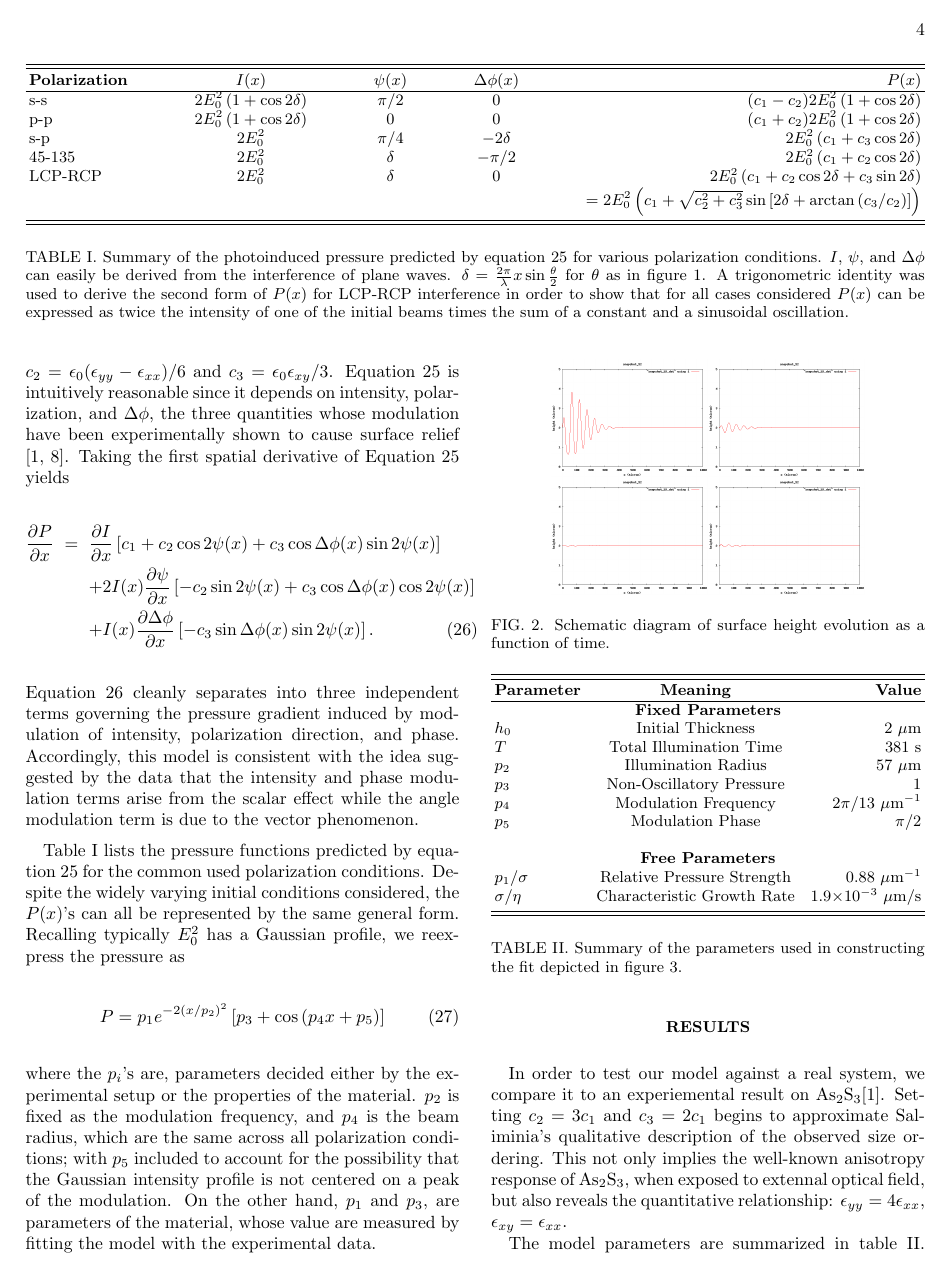
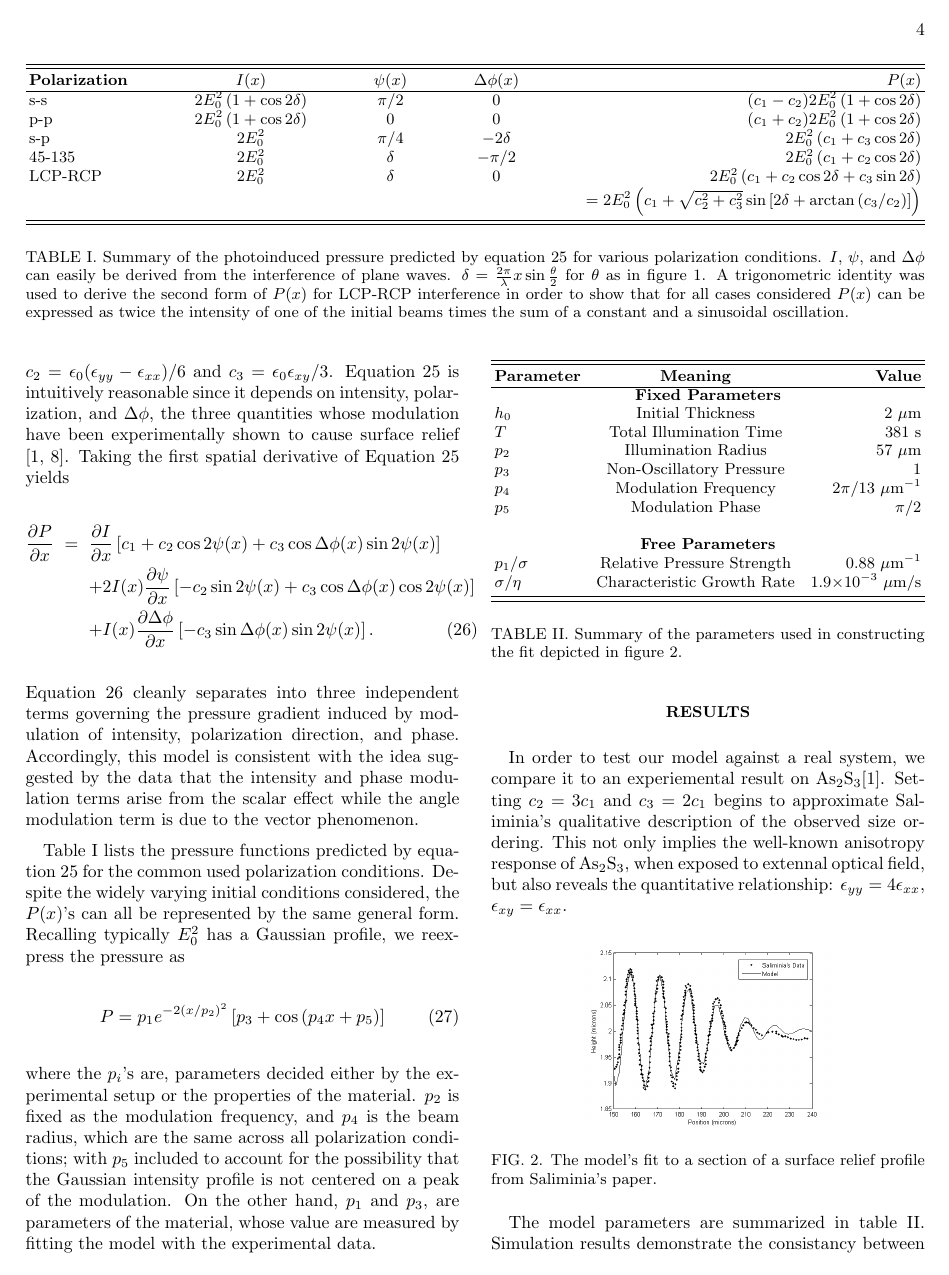
Before and after one commit to loochao/lch-paper-surface, a LaTeX paper (surface.tex): page 4 of 5. Compiled offline with pdfLaTeX.

Commit message:
PRL -- almost there.

```diff
--- a/surface.tex
+++ b/surface.tex
@@ -530,12 +530,12 @@ a peak of the modulation.  On the other hand, $p_1$ and $p_3$, are
 parameters of the material, whose value are measured by fitting the
 model with the experimental data.
 
-\begin{figure}[!htbp]
-  \includegraphics[width=2.45in]{figure/var_para.png}
-  \caption{Schematic diagram of surface height evolution as a function
-  of time.}
-  \label{fig:varPara}
-\end{figure}
+% \begin{figure}[!htbp]
+%   \includegraphics[width=2.45in]{figure/var_para.png}
+%   \caption{Schematic diagram of surface height evolution as a function
+%   of time.}
+%   \label{fig:varPara}
+% \end{figure}
 
 \section{Results}
 In order to test our model against a real system, we compare it to an
```
Also changed, not shown: surface.pdf.
